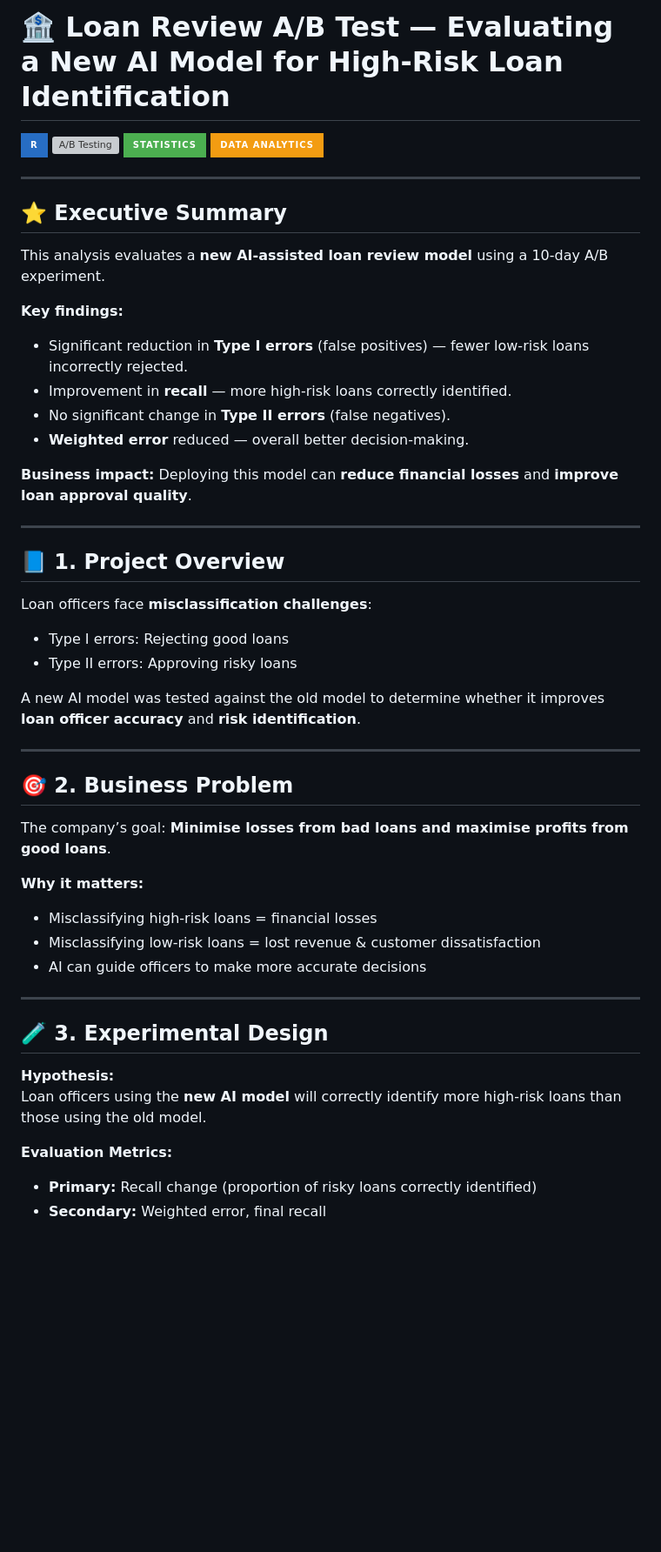
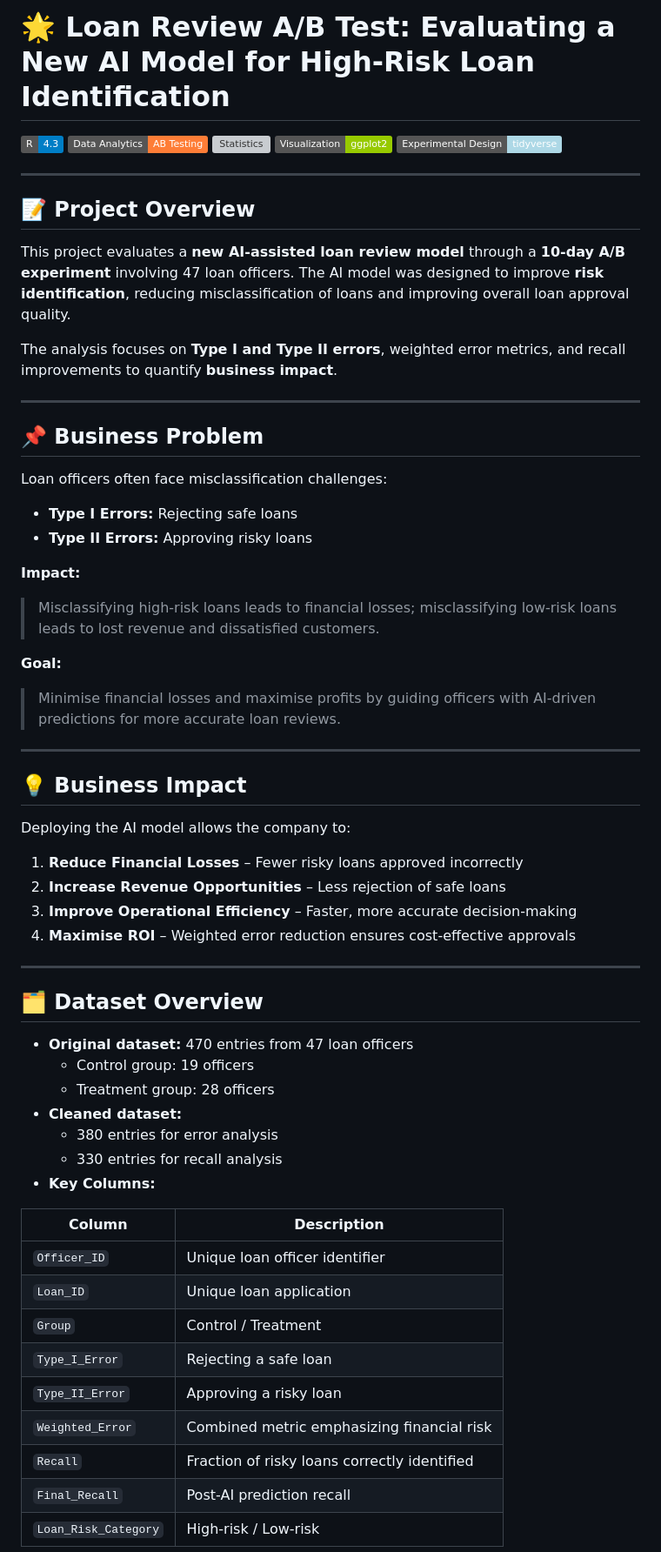
Before and after one commit to rittikad/Loan-review-AB-Test, a Markdown page: README.md, the part around the change printed below. Shown: that part at 87% size. GitHub-like rendering; badges without logos; blank space fills up the shorter version; grey boxes are pictures that could not be loaded.

Commit message:
Revise README for clarity and structure
Updated README to enhance clarity and organization, including improved headings, badge updates, and refined project descriptions.

```diff
--- a/README.md
+++ b/README.md
@@ -1,53 +1,66 @@
-# 🏦 Loan Review A/B Test — Evaluating a New AI Model for High-Risk Loan Identification
+# 🌟 Loan Review A/B Test: Evaluating a New AI Model for High-Risk Loan Identification
 
-[![R](https://img.shields.io/badge/R-276DC3?style=for-the-badge&logo=r&logoColor=white)](https://www.r-project.org/)
-[![A/B Testing](https://img.shields.io/badge/A%2FB%20Testing-ff69b4?style=for-the-badge)]()
-[![Statistics](https://img.shields.io/badge/Statistics-4caf50?style=for-the-badge)]()
-[![Data Analytics](https://img.shields.io/badge/Data%20Analytics-f39c12?style=for-the-badge)]()
+![R](https://img.shields.io/badge/R-4.3-blue?logo=r&logoColor=white)
+![Data Analytics](https://img.shields.io/badge/Data_Analytics-AB_Testing-orange)
+![Statistics](https://img.shields.io/badge/Statistics-T%2DTest-yellow)
+![Visualization](https://img.shields.io/badge/Visualization-ggplot2-green)
+![Experimental Design](https://img.shields.io/badge/Experimental_Design-tidyverse-lightblue)
 
 ---
 
-## ⭐ Executive Summary
+## 📝 Project Overview
 
-This analysis evaluates a **new AI-assisted loan review model** using a 10-day A/B experiment.
+This project evaluates a **new AI-assisted loan review model** through a **10-day A/B experiment** involving 47 loan officers. The AI model was designed to improve **risk identification**, reducing misclassification of loans and improving overall loan approval quality.
 
-**Key findings:**
-- Significant reduction in **Type I errors** (false positives) — fewer low-risk loans incorrectly rejected.
-- Improvement in **recall** — more high-risk loans correctly identified.
-- No significant change in **Type II errors** (false negatives).
-- **Weighted error** reduced — overall better decision-making.
-
-**Business impact:** Deploying this model can **reduce financial losses** and **improve loan approval quality**.
+The analysis focuses on **Type I and Type II errors**, weighted error metrics, and recall improvements to quantify **business impact**.
 
 ---
 
-## 📘 1. Project Overview
+## 📌 Business Problem
 
-Loan officers face **misclassification challenges**:
-- Type I errors: Rejecting good loans
-- Type II errors: Approving risky loans
+Loan officers often face misclassification challenges:
 
-A new AI model was tested against the old model to determine whether it improves **loan officer accuracy** and **risk identification**.
+- **Type I Errors:** Rejecting safe loans
+- **Type II Errors:** Approving risky loans
+
+**Impact:**
+> Misclassifying high-risk loans leads to financial losses; misclassifying low-risk loans leads to lost revenue and dissatisfied customers.
+
+**Goal:**
+> Minimise financial losses and maximise profits by guiding officers with AI-driven predictions for more accurate loan reviews.
 
 ---
 
-## 🎯 2. Business Problem
+## 💡 Business Impact
 
-The company’s goal: **Minimise losses from bad loans and maximise profits from good loans**.
+Deploying the AI model allows the company to:
 
-**Why it matters:**
-- Misclassifying high-risk loans = financial losses
-- Misclassifying low-risk loans = lost revenue & customer dissatisfaction
-- AI can guide officers to make more accurate decisions
+1. **Reduce Financial Losses** – Fewer risky loans approved incorrectly
+2. **Increase Revenue Opportunities** – Less rejection of safe loans
+3. **Improve Operational Efficiency** – Faster, more accurate decision-making
+4. **Maximise ROI** – Weighted error reduction ensures cost-effective approvals
 
 ---
 
-## 🧪 3. Experimental Design
+## 🗂 Dataset Overview
 
-**Hypothesis:**
-Loan officers using the **new AI model** will correctly identify more high-risk loans than those using the old model.
+- **Original dataset:** 470 entries from 47 loan officers
+  - Control group: 19 officers
+  - Treatment group: 28 officers
+- **Cleaned dataset:**
+  - 380 entries for error analysis
+  - 330 entries for recall analysis
+- **Key Columns:**
 
-**Evaluation Metrics:**
-- **Primary:** Recall change (proportion of risky loans correctly identified)
-- **Secondary:** Weighted error, final recall
+| Column | Description |
+|--------|-------------|
+| `Officer_ID` | Unique loan officer identifier |
+| `Loan_ID` | Unique loan application |
+| `Group` | Control / Treatment |
+| `Type_I_Error` | Rejecting a safe loan |
+| `Type_II_Error` | Approving a risky loan |
+| `Weighted_Error` | Combined metric emphasizing financial risk |
+| `Recall` | Fraction of risky loans correctly identified |
+| `Final_Recall` | Post-AI prediction recall |
+| `Loan_Risk_Category` | High-risk / Low-risk |
 
```
Also changed, not shown: other parts of README.md (+63 -75 lines).
